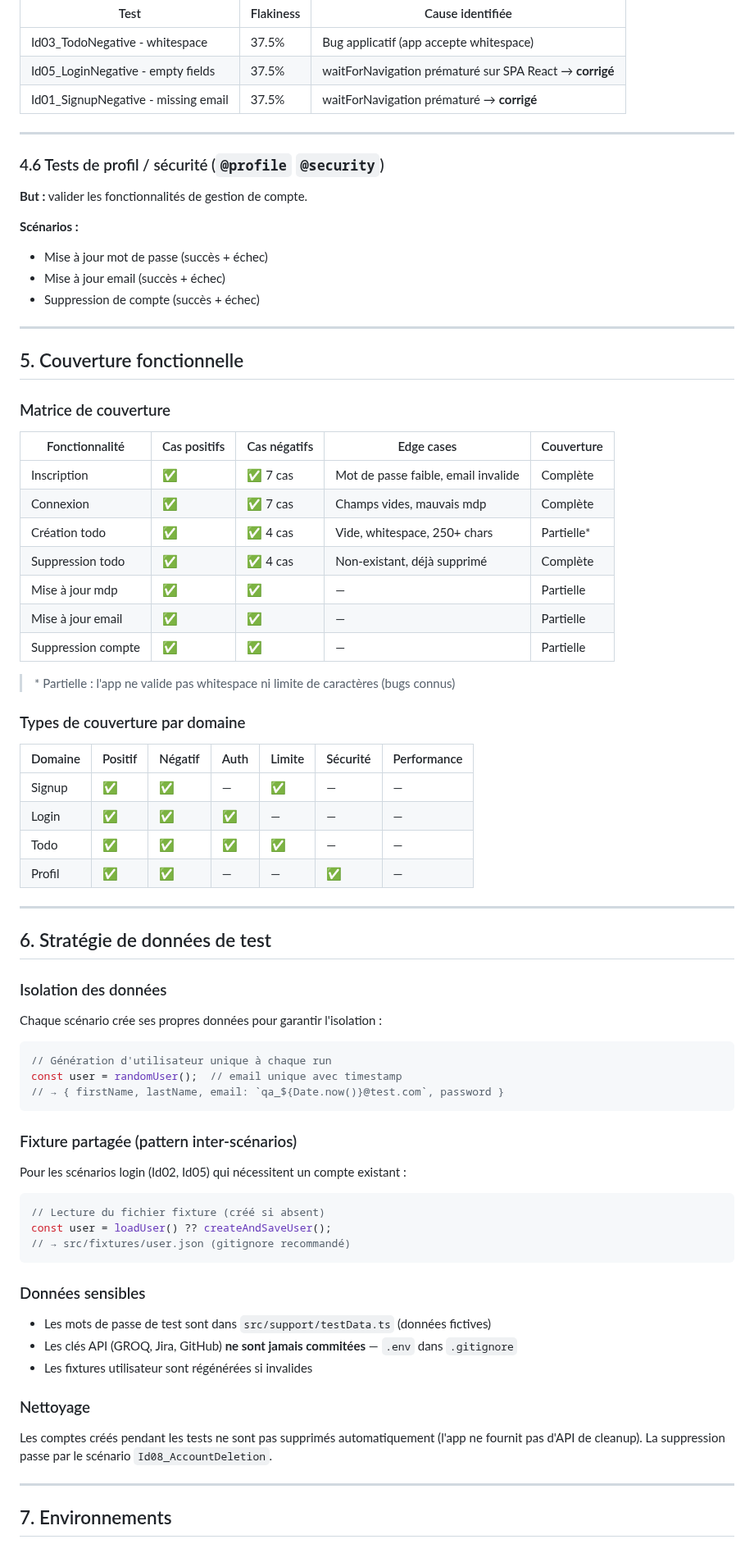
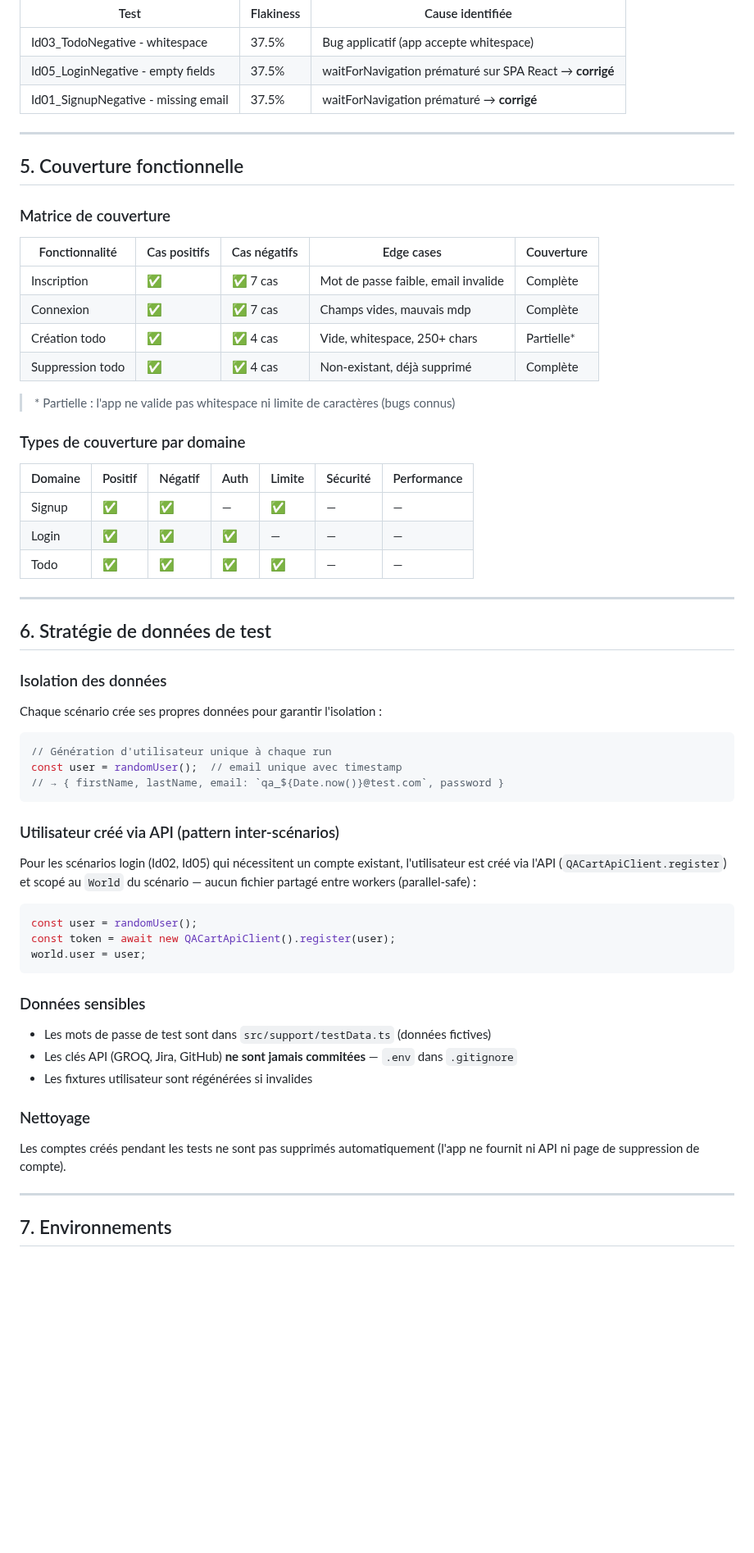
Before and after one commit to Faicel-Testing/qa-plateforme, a Markdown page: ui_playwright_bdd/docs/TEST_STRATEGY.md, the part around one of its changes. Shown at 82% size. Rendered like a GitHub page; blank space fills up the shorter version.

````diff
--- a/ui_playwright_bdd/docs/TEST_STRATEGY.md
+++ b/ui_playwright_bdd/docs/TEST_STRATEGY.md
@@ -220,17 +219,6 @@ npm run agent:runner:flaky        # 3 runs par défaut
 
 ---
 
-### 4.6 Tests de profil / sécurité (`@profile` `@security`)
-
-**But :** valider les fonctionnalités de gestion de compte.
-
-**Scénarios :**
-- Mise à jour mot de passe (succès + échec)
-- Mise à jour email (succès + échec)
-- Suppression de compte (succès + échec)
-
----
-
 ## 5. Couverture fonctionnelle
 
 ### Matrice de couverture
@@ -241,9 +229,6 @@ npm run agent:runner:flaky        # 3 runs par défaut
 | Connexion | ✅ | ✅ 7 cas | Champs vides, mauvais mdp | Complète |
 | Création todo | ✅ | ✅ 4 cas | Vide, whitespace, 250+ chars | Partielle* |
 | Suppression todo | ✅ | ✅ 4 cas | Non-existant, déjà supprimé | Complète |
-| Mise à jour mdp | ✅ | ✅ | — | Partielle |
-| Mise à jour email | ✅ | ✅ | — | Partielle |
-| Suppression compte | ✅ | ✅ | — | Partielle |
 
 > \* Partielle : l'app ne valide pas whitespace ni limite de caractères (bugs connus)
 
@@ -254,7 +239,6 @@ npm run agent:runner:flaky        # 3 runs par défaut
 | Signup | ✅ | ✅ | — | ✅ | — | — |
 | Login | ✅ | ✅ | ✅ | — | — | — |
 | Todo | ✅ | ✅ | ✅ | ✅ | — | — |
-| Profil | ✅ | ✅ | — | — | ✅ | — |
 
 ---
 
@@ -270,14 +254,14 @@ const user = randomUser();  // email unique avec timestamp
 // → { firstName, lastName, email: `qa_${Date.now()}@test.com`, password }
 ```
 
-### Fixture partagée (pattern inter-scénarios)
+### Utilisateur créé via API (pattern inter-scénarios)
 
-Pour les scénarios login (Id02, Id05) qui nécessitent un compte existant :
+Pour les scénarios login (Id02, Id05) qui nécessitent un compte existant, l'utilisateur est créé via l'API (`QACartApiClient.register`) et scopé au `World` du scénario — aucun fichier partagé entre workers (parallel-safe) :
 
 ```typescript
-// Lecture du fichier fixture (créé si absent)
-const user = loadUser() ?? createAndSaveUser();
-// → src/fixtures/user.json (gitignore recommandé)
+const user = randomUser();
+const token = await new QACartApiClient().register(user);
+world.user = user;
 ```
 
 ### Données sensibles
@@ -288,7 +272,7 @@ const user = loadUser() ?? createAndSaveUser();
 
 ### Nettoyage
 
-Les comptes créés pendant les tests ne sont pas supprimés automatiquement (l'app ne fournit pas d'API de cleanup). La suppression passe par le scénario `Id08_AccountDeletion`.
+Les comptes créés pendant les tests ne sont pas supprimés automatiquement (l'app ne fournit ni API ni page de suppression de compte).
 
 ---
 
````
Also changed, not shown: other parts of ui_playwright_bdd/docs/TEST_STRATEGY.md (+6 -7 lines), ui_playwright_bdd/README.md (+7 -15 lines), ui_playwright_bdd/specs/profile-update.md (deleted, +0 -101 lines), ui_playwright_bdd/docs/screenshots/allure-report.png, 7 other files.
